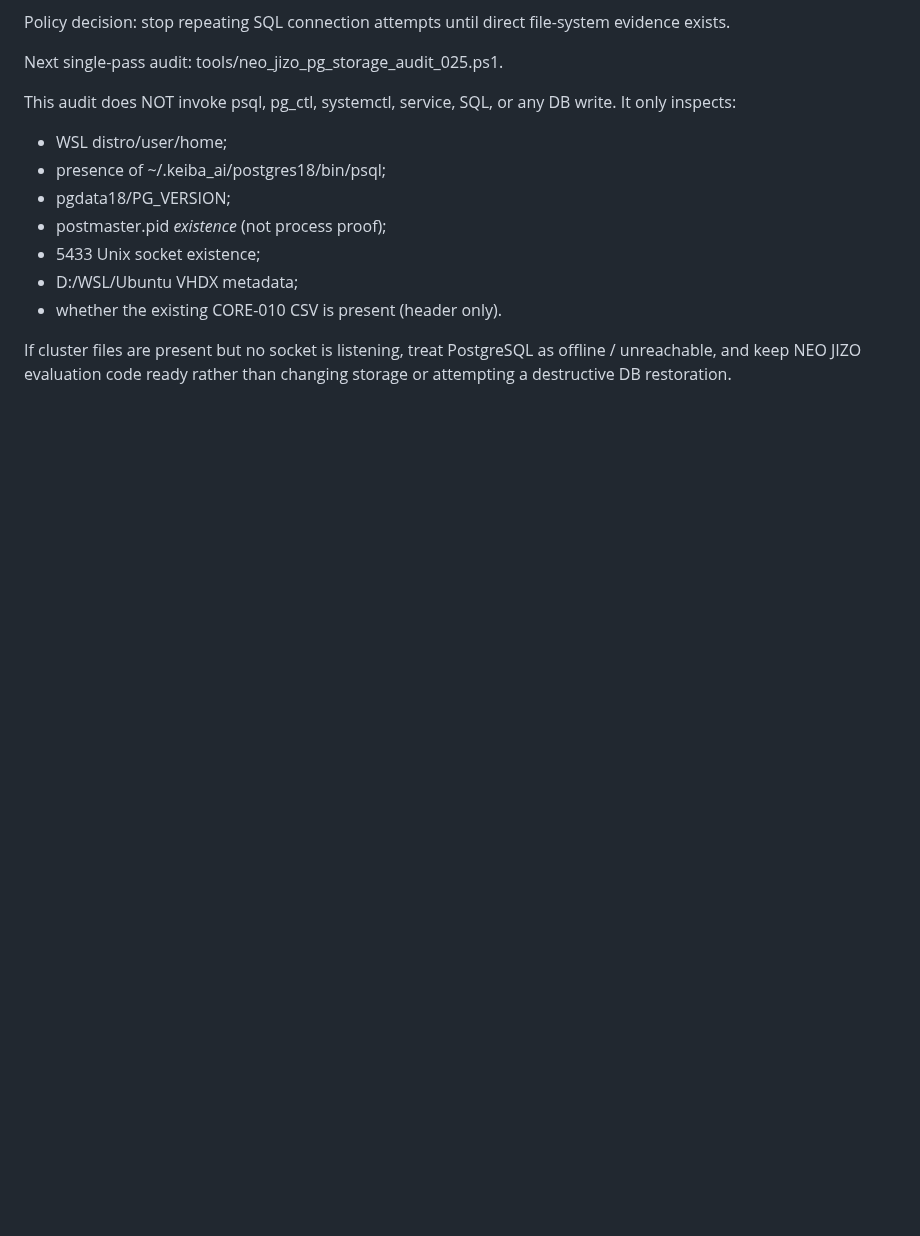
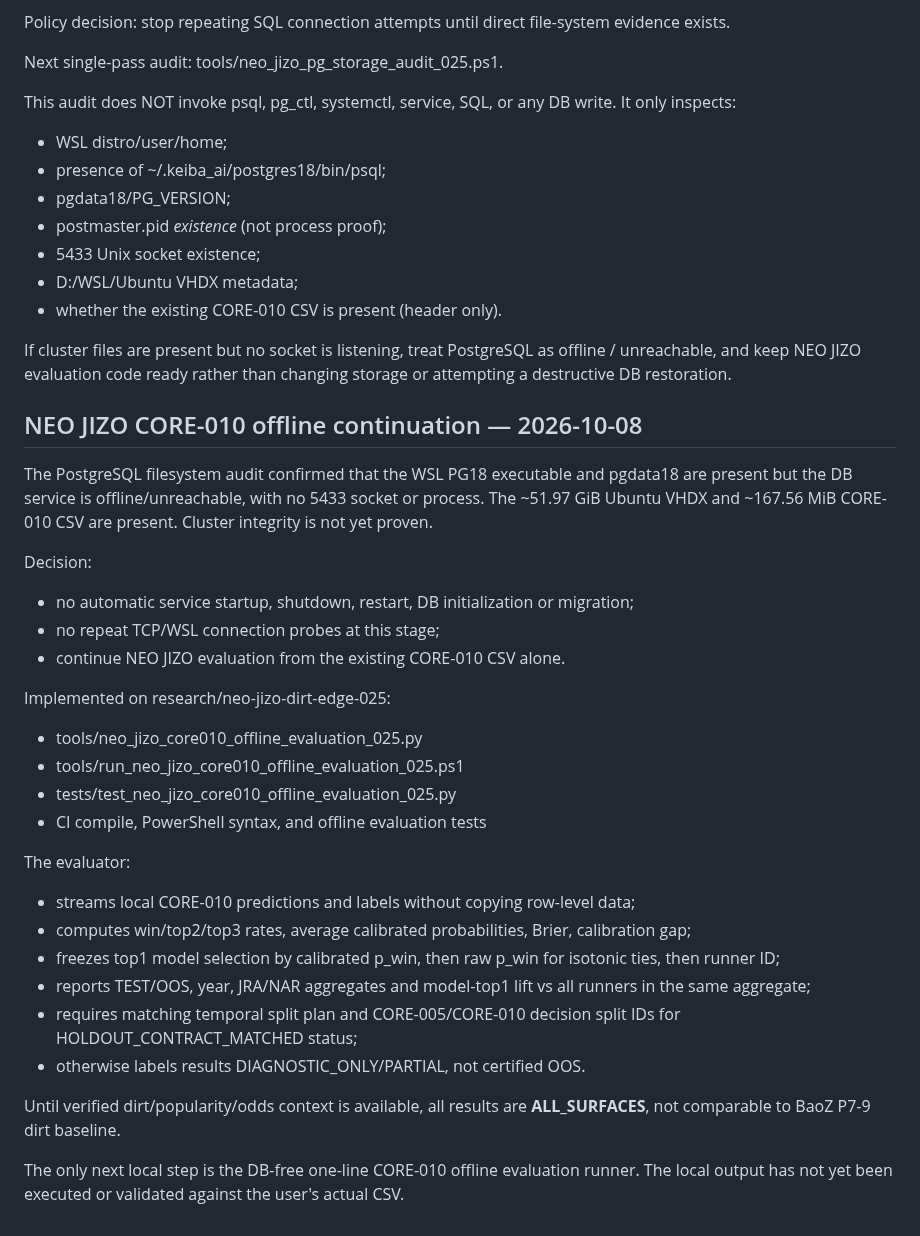
Before and after one commit to umanari1919/umanari-keiba, a Markdown page: CURRENT_STATE.md, the part around the change. GitHub-like rendering; blank space fills up the shorter version.

Commit message:
docs: advance 025 to DB-free CORE-010 evaluation and preserve PostgreSQL

```diff
--- a/CURRENT_STATE.md
+++ b/CURRENT_STATE.md
@@ -1389,3 +1389,33 @@ It only inspects:
 - whether the existing CORE-010 CSV is present (header only).
 
 If cluster files are present but no socket is listening, treat PostgreSQL as offline / unreachable, and keep NEO JIZO evaluation code ready rather than changing storage or attempting a destructive DB restoration.
+
+
+## NEO JIZO CORE-010 offline continuation — 2026-10-08
+
+The PostgreSQL filesystem audit confirmed that the WSL PG18 executable and pgdata18 are present but the DB service is offline/unreachable, with no 5433 socket or process. The ~51.97 GiB Ubuntu VHDX and ~167.56 MiB CORE-010 CSV are present. Cluster integrity is not yet proven.
+
+Decision:
+- no automatic service startup, shutdown, restart, DB initialization or migration;
+- no repeat TCP/WSL connection probes at this stage;
+- continue NEO JIZO evaluation from the existing CORE-010 CSV alone.
+
+Implemented on research/neo-jizo-dirt-edge-025:
+
+- tools/neo_jizo_core010_offline_evaluation_025.py
+- tools/run_neo_jizo_core010_offline_evaluation_025.ps1
+- tests/test_neo_jizo_core010_offline_evaluation_025.py
+- CI compile, PowerShell syntax, and offline evaluation tests
+
+The evaluator:
+
+- streams local CORE-010 predictions and labels without copying row-level data;
+- computes win/top2/top3 rates, average calibrated probabilities, Brier, calibration gap;
+- freezes top1 model selection by calibrated p_win, then raw p_win for isotonic ties, then runner ID;
+- reports TEST/OOS, year, JRA/NAR aggregates and model-top1 lift vs all runners in the same aggregate;
+- requires matching temporal split plan and CORE-005/CORE-010 decision split IDs for HOLDOUT_CONTRACT_MATCHED status;
+- otherwise labels results DIAGNOSTIC_ONLY/PARTIAL, not certified OOS.
+
+Until verified dirt/popularity/odds context is available, all results are **ALL_SURFACES**, not comparable to BaoZ P7-9 dirt baseline.
+
+The only next local step is the DB-free one-line CORE-010 offline evaluation runner. The local output has not yet been executed or validated against the user's actual CSV.
```
